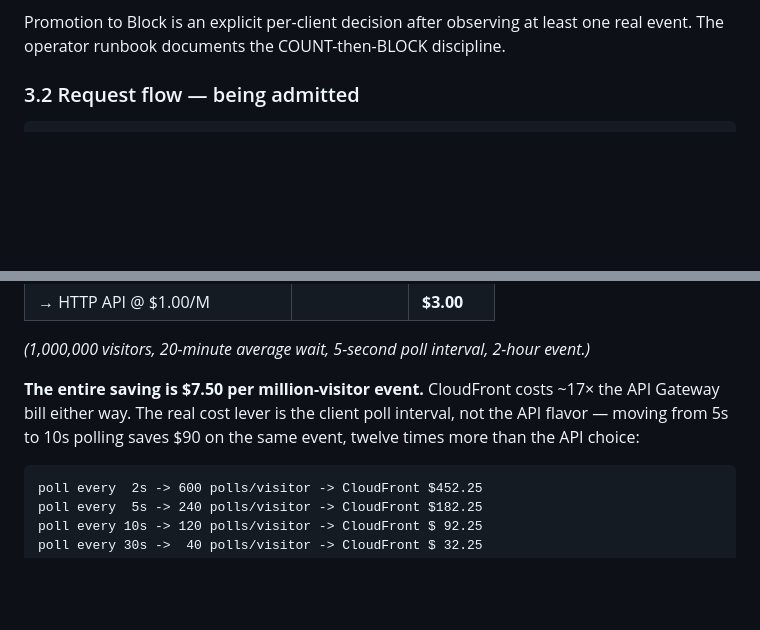
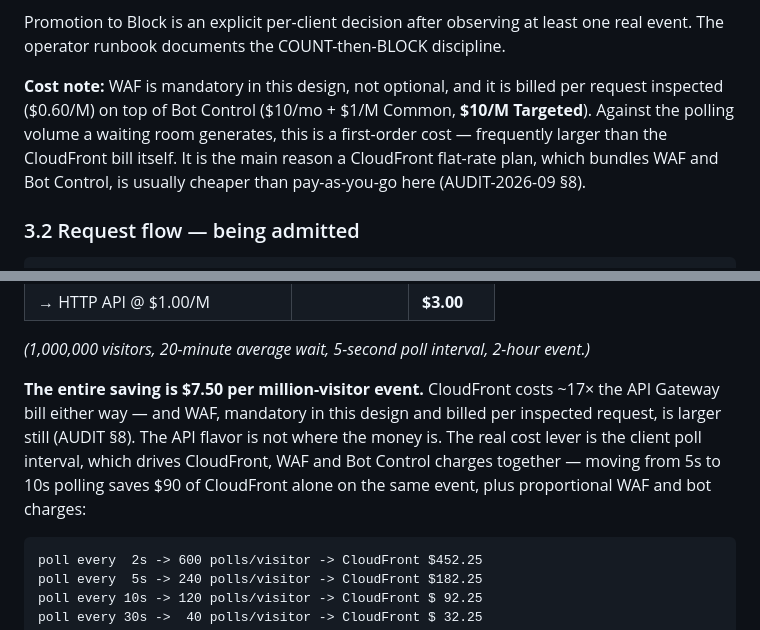
Before and after one commit to smoketurner/virtual-waiting-room, a Markdown page: docs/DESIGN.md, 2 parts joined by grey strips. Drawn GitHub-style; blank space fills up the shorter version.

````diff
--- a/docs/DESIGN.md
+++ b/docs/DESIGN.md
@@ -120,6 +120,13 @@ worst possible moment.
 
 Promotion to Block is an explicit per-client decision after observing at least one real
 event. The operator runbook documents the COUNT-then-BLOCK discipline.
+
+**Cost note:** WAF is mandatory in this design, not optional, and it is billed per
+request inspected ($0.60/M) on top of Bot Control ($10/mo + $1/M Common, **$10/M
+Targeted**). Against the polling volume a waiting room generates, this is a first-order
+cost — frequently larger than the CloudFront bill itself. It is the main reason a
+CloudFront flat-rate plan, which bundles WAF and Bot Control, is usually cheaper than
+pay-as-you-go here (AUDIT-2026-09 §8).
 
 ### 3.2 Request flow — being admitted
 
@@ -442,9 +449,11 @@ three origin requests regardless of how long they wait or how often they poll:
 *(1,000,000 visitors, 20-minute average wait, 5-second poll interval, 2-hour event.)*
 
 **The entire saving is $7.50 per million-visitor event.** CloudFront costs ~17× the API
-Gateway bill either way. The real cost lever is the client poll interval, not the API
-flavor — moving from 5s to 10s polling saves $90 on the same event, twelve times more
-than the API choice:
+Gateway bill either way — and WAF, mandatory in this design and billed per inspected
+request, is larger still (AUDIT §8). The API flavor is not where the money is. The real
+cost lever is the client poll interval, which drives CloudFront, WAF and Bot Control
+charges together — moving from 5s to 10s polling saves $90 of CloudFront alone on the
+same event, plus proportional WAF and bot charges:
 
 ```
 poll every  2s -> 600 polls/visitor -> CloudFront $452.25
````
Also changed, not shown: docs/AUDIT-2026-09.md (+67 -32 lines), docs/PLAN.md (+5 -4 lines).
